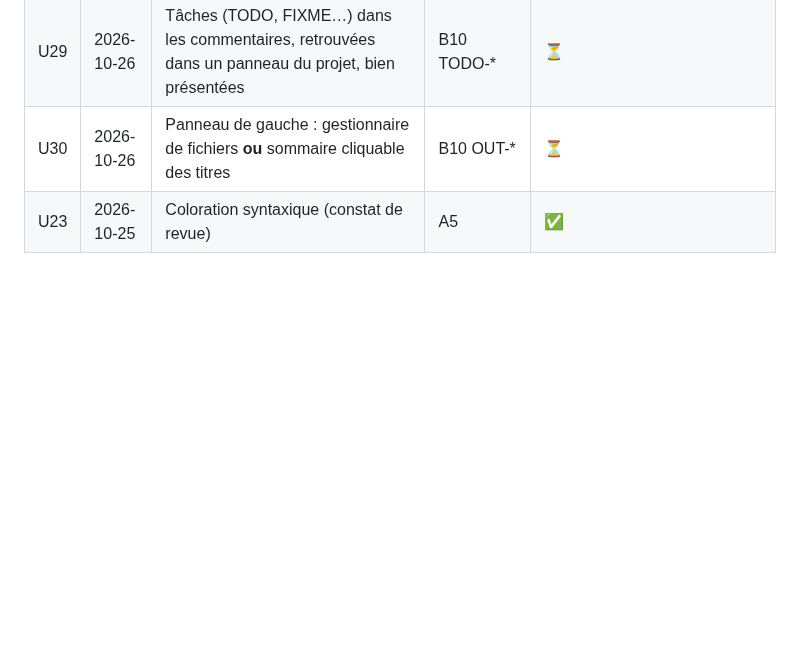
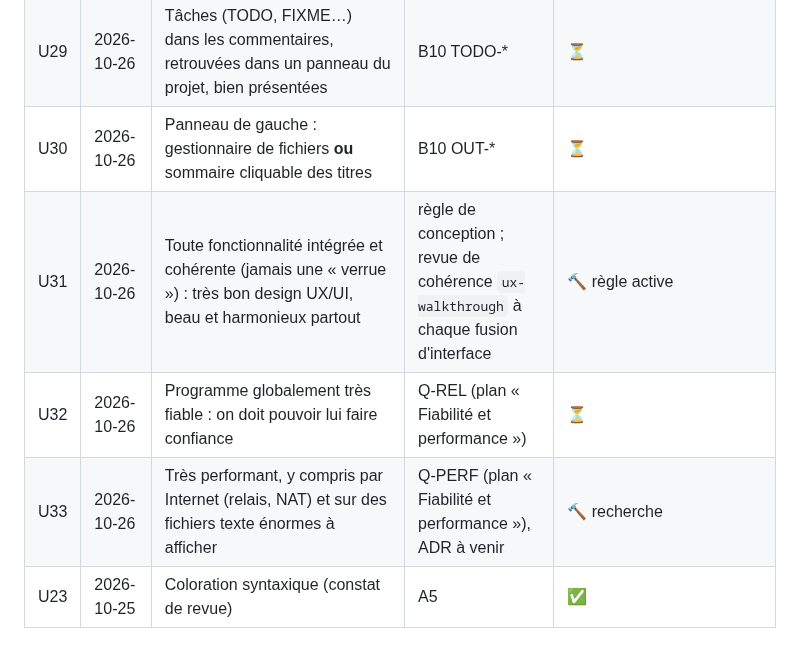
Before and after one commit to oioio-space/inkwell, a Markdown page: docs/exigences.md, the part around the change. Rendered like a GitHub page; blank space fills up the shorter version.

```diff
--- a/docs/exigences.md
+++ b/docs/exigences.md
@@ -71,6 +71,9 @@ Rien n'est « fait » sans tests verts et sans une passe `ux-walkthrough` réuss
 | U28 | 2026-10-26 | Présentation : vue présentateur (suivante, notes, commentaires) et vue public (diapo seule) en deux fenêtres simultanées pour deux écrans ; public sur une machine, présentateur sur une autre en réseau, synchronisés | C4+ PRS-30…40 | ⏳ |
 | U29 | 2026-10-26 | Tâches (TODO, FIXME…) dans les commentaires, retrouvées dans un panneau du projet, bien présentées | B10 TODO-* | ⏳ |
 | U30 | 2026-10-26 | Panneau de gauche : gestionnaire de fichiers **ou** sommaire cliquable des titres | B10 OUT-* | ⏳ |
+| U31 | 2026-10-26 | Toute fonctionnalité intégrée et cohérente (jamais une « verrue ») : très bon design UX/UI, beau et harmonieux partout | règle de conception ; revue de cohérence `ux-walkthrough` à chaque fusion d'interface | 🔨 règle active |
+| U32 | 2026-10-26 | Programme globalement très fiable : on doit pouvoir lui faire confiance | Q-REL (plan « Fiabilité et performance ») | ⏳ |
+| U33 | 2026-10-26 | Très performant, y compris par Internet (relais, NAT) et sur des fichiers texte énormes à afficher | Q-PERF (plan « Fiabilité et performance »), ADR à venir | 🔨 recherche |
 | U23 | 2026-10-25 | Coloration syntaxique (constat de revue) | A5 | ✅ |
 
 ## Livraison
```
Also changed, not shown: CLAUDE.md (+6 -0 lines).
